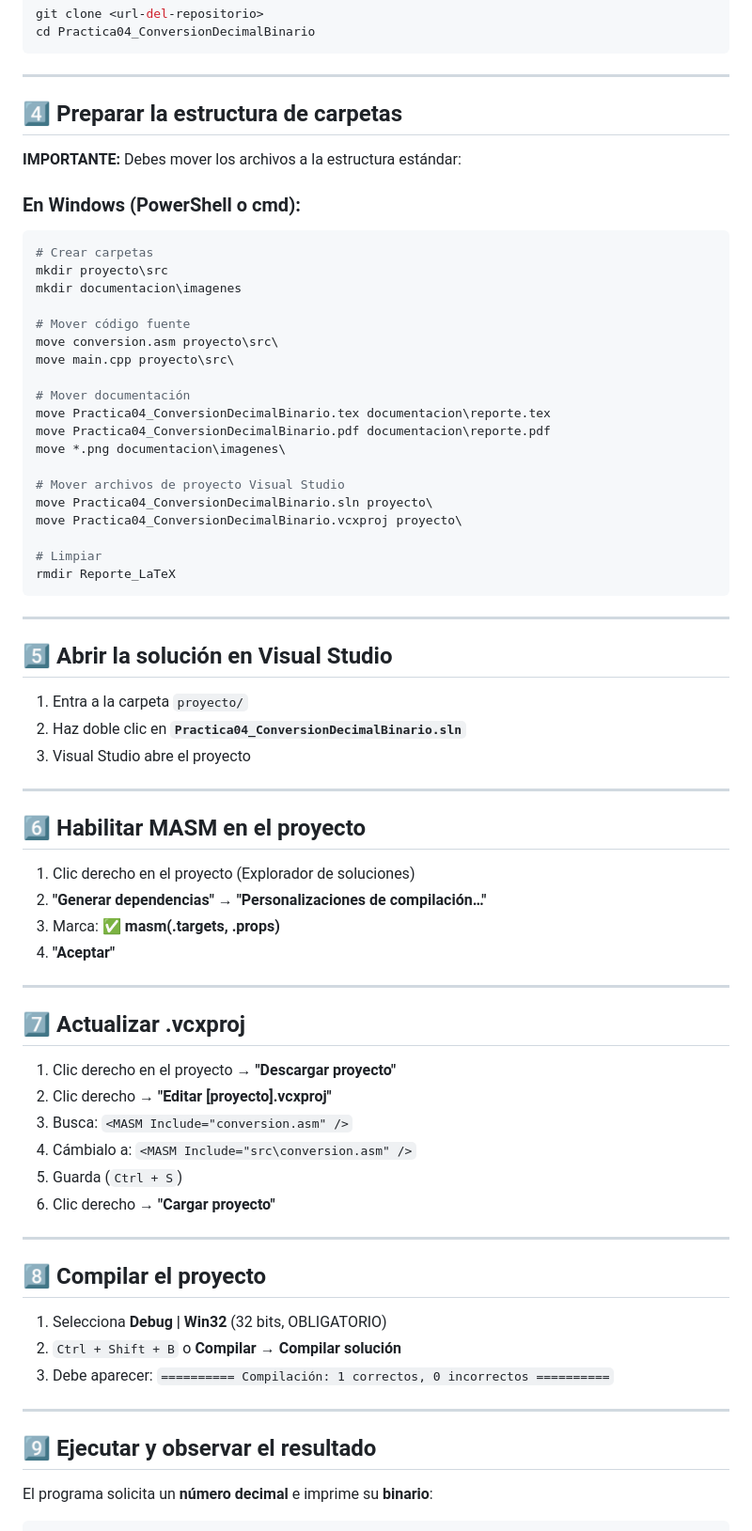
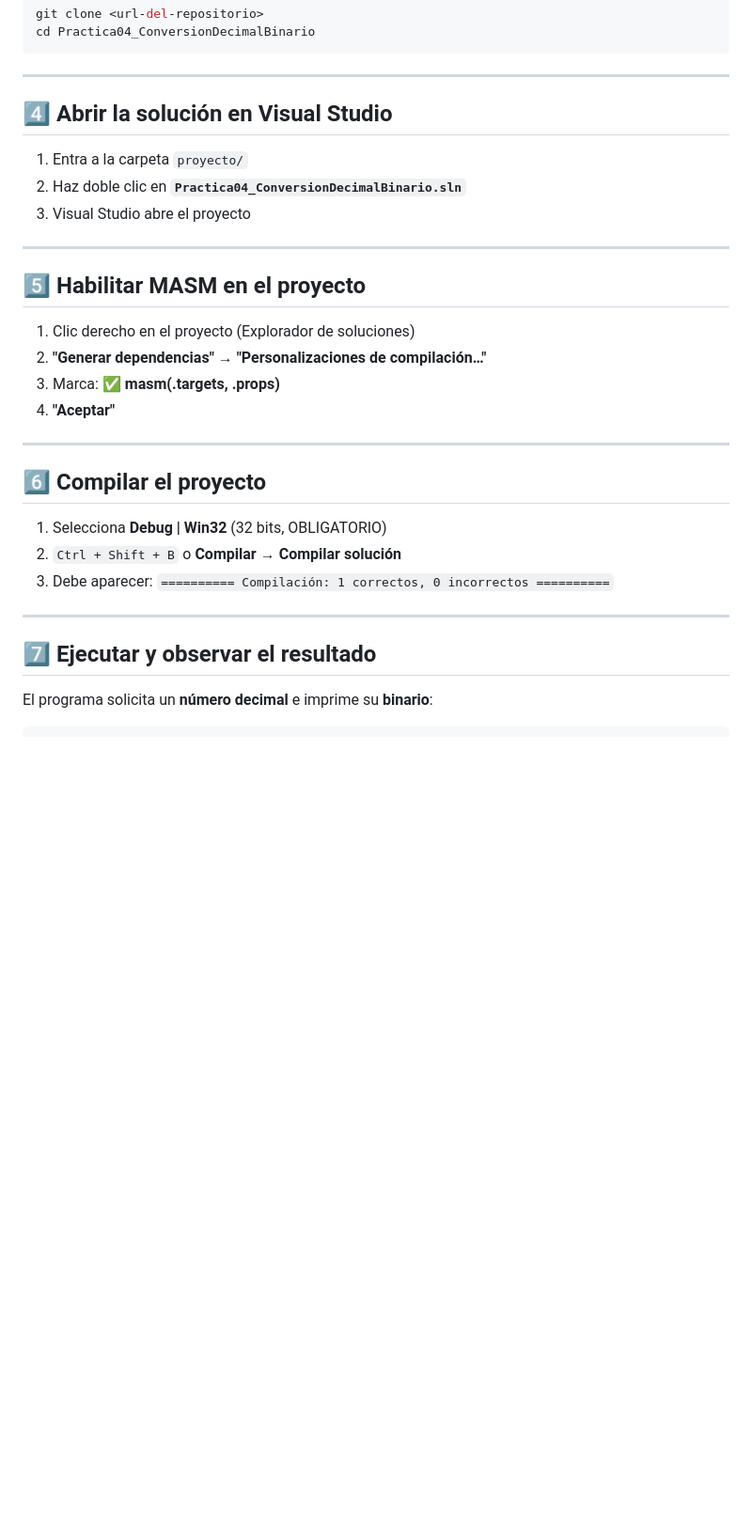
Before and after one commit to 7mo-ArquitecturaComputadoras/Practica04_ConversionDecimalBinario, a Markdown page: proyecto/README_instalacion.md, the part around one of its changes. Shown at 94% size. Rendered like a GitHub page; blank space fills up the shorter version.

````diff
--- a/proyecto/README_instalacion.md
+++ b/proyecto/README_instalacion.md
@@ -68,37 +66,7 @@ cd Practica04_ConversionDecimalBinario
 
 ---
 
-## 4️⃣ Preparar la estructura de carpetas
-
-**IMPORTANTE:** Debes mover los archivos a la estructura estándar:
-
-### En Windows (PowerShell o cmd):
-
-```bash
-# Crear carpetas
-mkdir proyecto\src
-mkdir documentacion\imagenes
-
-# Mover código fuente
-move conversion.asm proyecto\src\
-move main.cpp proyecto\src\
-
-# Mover documentación
-move Practica04_ConversionDecimalBinario.tex documentacion\reporte.tex
-move Practica04_ConversionDecimalBinario.pdf documentacion\reporte.pdf
-move *.png documentacion\imagenes\
-
-# Mover archivos de proyecto Visual Studio
-move Practica04_ConversionDecimalBinario.sln proyecto\
-move Practica04_ConversionDecimalBinario.vcxproj proyecto\
-
-# Limpiar
-rmdir Reporte_LaTeX
-```
-
----
-
-## 5️⃣ Abrir la solución en Visual Studio
+## 4️⃣ Abrir la solución en Visual Studio
 
 1. Entra a la carpeta `proyecto/`
 2. Haz doble clic en **`Practica04_ConversionDecimalBinario.sln`**
@@ -106,7 +74,7 @@ rmdir Reporte_LaTeX
 
 ---
 
-## 6️⃣ Habilitar MASM en el proyecto
+## 5️⃣ Habilitar MASM en el proyecto
 
 1. Clic derecho en el proyecto (Explorador de soluciones)
 2. **"Generar dependencias"** → **"Personalizaciones de compilación…"**
@@ -115,18 +83,7 @@ rmdir Reporte_LaTeX
 
 ---
 
-## 7️⃣ Actualizar .vcxproj
-
-1. Clic derecho en el proyecto → **"Descargar proyecto"**
-2. Clic derecho → **"Editar [proyecto].vcxproj"**
-3. Busca: `<MASM Include="conversion.asm" />`
-4. Cámbialo a: `<MASM Include="src\conversion.asm" />`
-5. Guarda (`Ctrl + S`)
-6. Clic derecho → **"Cargar proyecto"**
-
----
-
-## 8️⃣ Compilar el proyecto
+## 6️⃣ Compilar el proyecto
 
 1. Selecciona **Debug | Win32** (32 bits, OBLIGATORIO)
 2. `Ctrl + Shift + B` o **Compilar → Compilar solución**
@@ -134,7 +91,7 @@ rmdir Reporte_LaTeX
 
 ---
 
-## 9️⃣ Ejecutar y observar el resultado
+## 7️⃣ Ejecutar y observar el resultado
 
 El programa solicita un **número decimal** e imprime su **binario**:
 
````
Also changed, not shown: other parts of proyecto/README_instalacion.md (+4 -6 lines).
